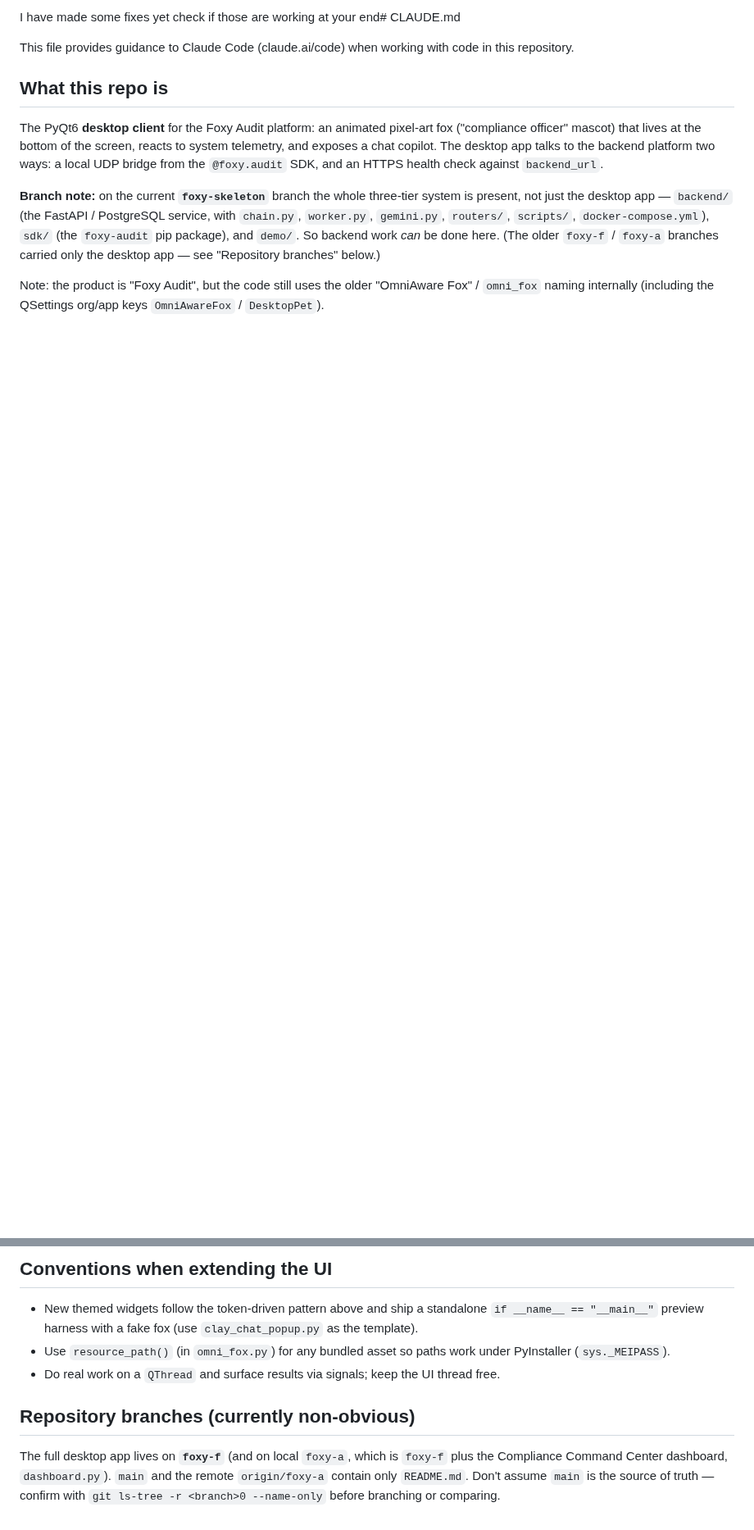
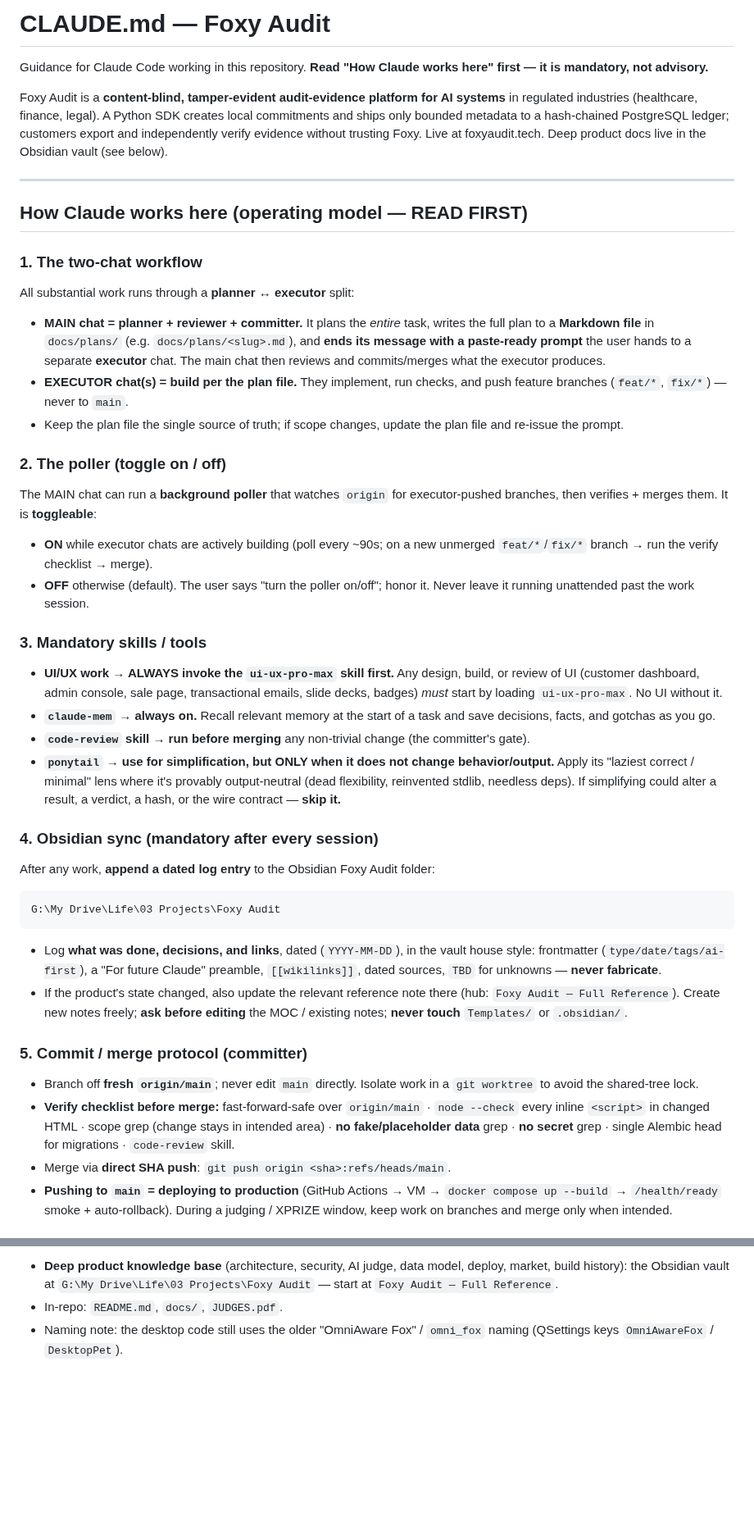
Before and after one commit to fatimaatta-09/Foxy-Audit, a Markdown page: CLAUDE.md, 2 parts joined by grey strips. Shown at 82% size. GitHub-like rendering; blank space fills up the shorter version.

````diff
--- a/CLAUDE.md
+++ b/CLAUDE.md
@@ -1,19 +1,42 @@
-I have made some fixes yet check if those are working at your end# CLAUDE.md
+# CLAUDE.md — Foxy Audit
 
-This file provides guidance to Claude Code (claude.ai/code) when working with code in this repository.
+Guidance for Claude Code working in this repository. **Read "How Claude works here" first — it is mandatory, not advisory.**
 
-## What this repo is
+Foxy Audit is a **content-blind, tamper-evident audit-evidence platform for AI systems** in regulated industries (healthcare, finance, legal). A Python SDK creates local commitments and ships only bounded metadata to a hash-chained PostgreSQL ledger; customers export and independently verify evidence without trusting Foxy. Live at foxyaudit.tech. Deep product docs live in the Obsidian vault (see below).
 
-The PyQt6 **desktop client** for the Foxy Audit platform: an animated pixel-art fox ("compliance
-officer" mascot) that lives at the bottom of the screen, reacts to system telemetry, and exposes a
-chat copilot. The desktop app talks to the backend platform two ways: a local UDP bridge from the
-`@foxy.audit` SDK, and an HTTPS health check against `backend_url`.
+---
 
-**Branch note:** on the current **`foxy-skeleton`** branch the whole three-tier system is present, not
-just the desktop app — `backend/` (the FastAPI / PostgreSQL service, with `chain.py`, `worker.py`,
-`gemini.py`, `routers/`, `scripts/`, `docker-compose.yml`), `sdk/` (the `foxy-audit` pip package), and
-`demo/`. So backend work *can* be done here. (The older `foxy-f` / `foxy-a` branches carried only the
-desktop app — see "Repository branches" below.)
+## How Claude works here (operating model — READ FIRST)
 
-Note: the product is "Foxy Audit", but the code still uses the older "OmniAware Fox" / `omni_fox`
-naming internally (including the QSettings org/app keys `OmniAwareFox` / `DesktopPet`).
+### 1. The two-chat workflow
+All substantial work runs through a **planner ↔ executor** split:
+
+- **MAIN chat = planner + reviewer + committer.** It plans the *entire* task, writes the full plan to a **Markdown file** in `docs/plans/` (e.g. `docs/plans/<slug>.md`), and **ends its message with a paste-ready prompt** the user hands to a separate **executor** chat. The main chat then reviews and commits/merges what the executor produces.
+- **EXECUTOR chat(s) = build per the plan file.** They implement, run checks, and push feature branches (`feat/*`, `fix/*`) — never to `main`.
+- Keep the plan file the single source of truth; if scope changes, update the plan file and re-issue the prompt.
+
+### 2. The poller (toggle on / off)
+The MAIN chat can run a **background poller** that watches `origin` for executor-pushed branches, then verifies + merges them. It is **toggleable**:
+- **ON** while executor chats are actively building (poll every ~90s; on a new unmerged `feat/*`/`fix/*` branch → run the verify checklist → merge).
+- **OFF** otherwise (default). The user says "turn the poller on/off"; honor it. Never leave it running unattended past the work session.
+
+### 3. Mandatory skills / tools
+- **UI/UX work → ALWAYS invoke the `ui-ux-pro-max` skill first.** Any design, build, or review of UI (customer dashboard, admin console, sale page, transactional emails, slide decks, badges) *must* start by loading `ui-ux-pro-max`. No UI without it.
+- **`claude-mem` → always on.** Recall relevant memory at the start of a task and save decisions, facts, and gotchas as you go.
+- **`code-review` skill → run before merging** any non-trivial change (the committer's gate).
+- **`ponytail` → use for simplification, but ONLY when it does not change behavior/output.** Apply its "laziest correct / minimal" lens where it's provably output-neutral (dead flexibility, reinvented stdlib, needless deps). If simplifying could alter a result, a verdict, a hash, or the wire contract — **skip it.**
+
+### 4. Obsidian sync (mandatory after every session)
+After any work, **append a dated log entry** to the Obsidian Foxy Audit folder:
+```
+G:\My Drive\Life\03 Projects\Foxy Audit
+```
+- Log **what was done, decisions, and links**, dated (`YYYY-MM-DD`), in the vault house style: frontmatter (`type/date/tags/ai-first`), a "For future Claude" preamble, `[[wikilinks]]`, dated sources, `TBD` for unknowns — **never fabricate**.
+- If the product's state changed, also update the relevant reference note there (hub: `Foxy Audit — Full Reference`). Create new notes freely; **ask before editing** the MOC / existing notes; **never touch** `Templates/` or `.obsidian/`.
+
+### 5. Commit / merge protocol (committer)
+- Branch off **fresh `origin/main`**; never edit `main` directly. Isolate work in a `git worktree` to avoid the shared-tree lock.
+- **Verify checklist before merge:** fast-forward-safe over `origin/main` · `node --check` every inline `<script>` in changed HTML · scope grep (change stays in intended area) · **no fake/placeholder data** grep · **no secret** grep · single Alembic head for migrations · `code-review` skill.
+- Merge via **direct SHA push**: `git push origin <sha>:refs/heads/main`.
+- **Pushing to `main` = deploying to production** (GitHub Actions → VM → `docker compose up --build` → `/health/ready` smoke + auto-rollback). During a judging / XPRIZE window, keep work on branches and merge only when intended.
+
@@ -111,14 +93,3 @@ everything re-skins automatically — do not branch on theme names anywhere else
-## Conventions when extending the UI
-
-- New themed widgets follow the token-driven pattern above and ship a standalone `if __name__ ==
-  "__main__"` preview harness with a fake fox (use `clay_chat_popup.py` as the template).
-- Use `resource_path()` (in `omni_fox.py`) for any bundled asset so paths work under PyInstaller
-  (`sys._MEIPASS`).
-- Do real work on a `QThread` and surface results via signals; keep the UI thread free.
-
-## Repository branches (currently non-obvious)
-
-The full desktop app lives on **`foxy-f`** (and on local `foxy-a`, which is `foxy-f` plus the
-Compliance Command Center dashboard, `dashboard.py`). `main` and the remote `origin/foxy-a` contain
-only `README.md`. Don't assume `main` is the source of truth — confirm with `git ls-tree -r <branch>0
---name-only` before branching or comparing.
+- **Deep product knowledge base** (architecture, security, AI judge, data model, deploy, market, build history): the Obsidian vault at `G:\My Drive\Life\03 Projects\Foxy Audit` — start at `Foxy Audit — Full Reference`.
+- In-repo: `README.md`, `docs/`, `JUDGES.pdf`.
+- Naming note: the desktop code still uses the older "OmniAware Fox" / `omni_fox` naming (QSettings keys `OmniAwareFox` / `DesktopPet`).
````
Also changed, not shown: other parts of CLAUDE.md (+41 -82 lines).
